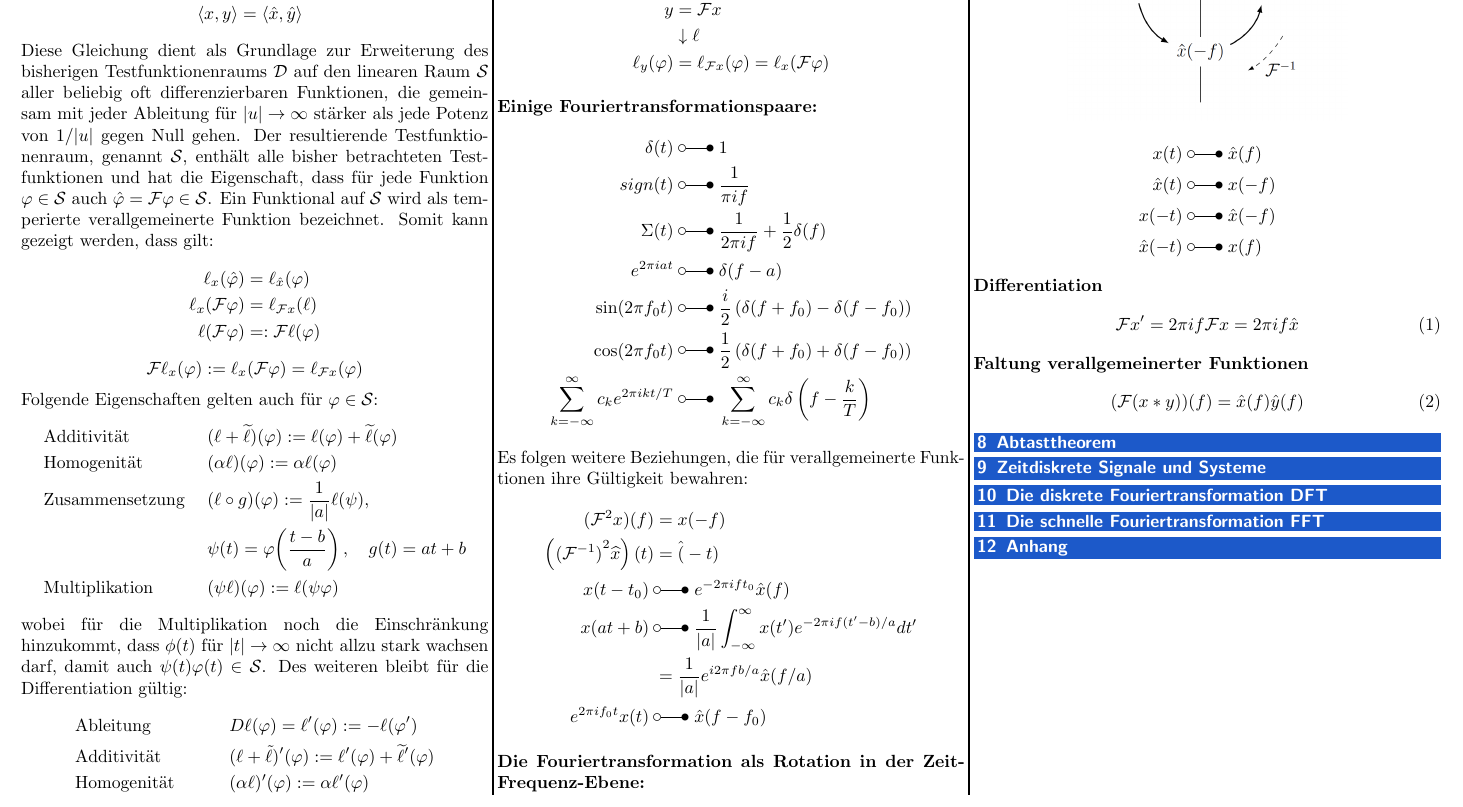
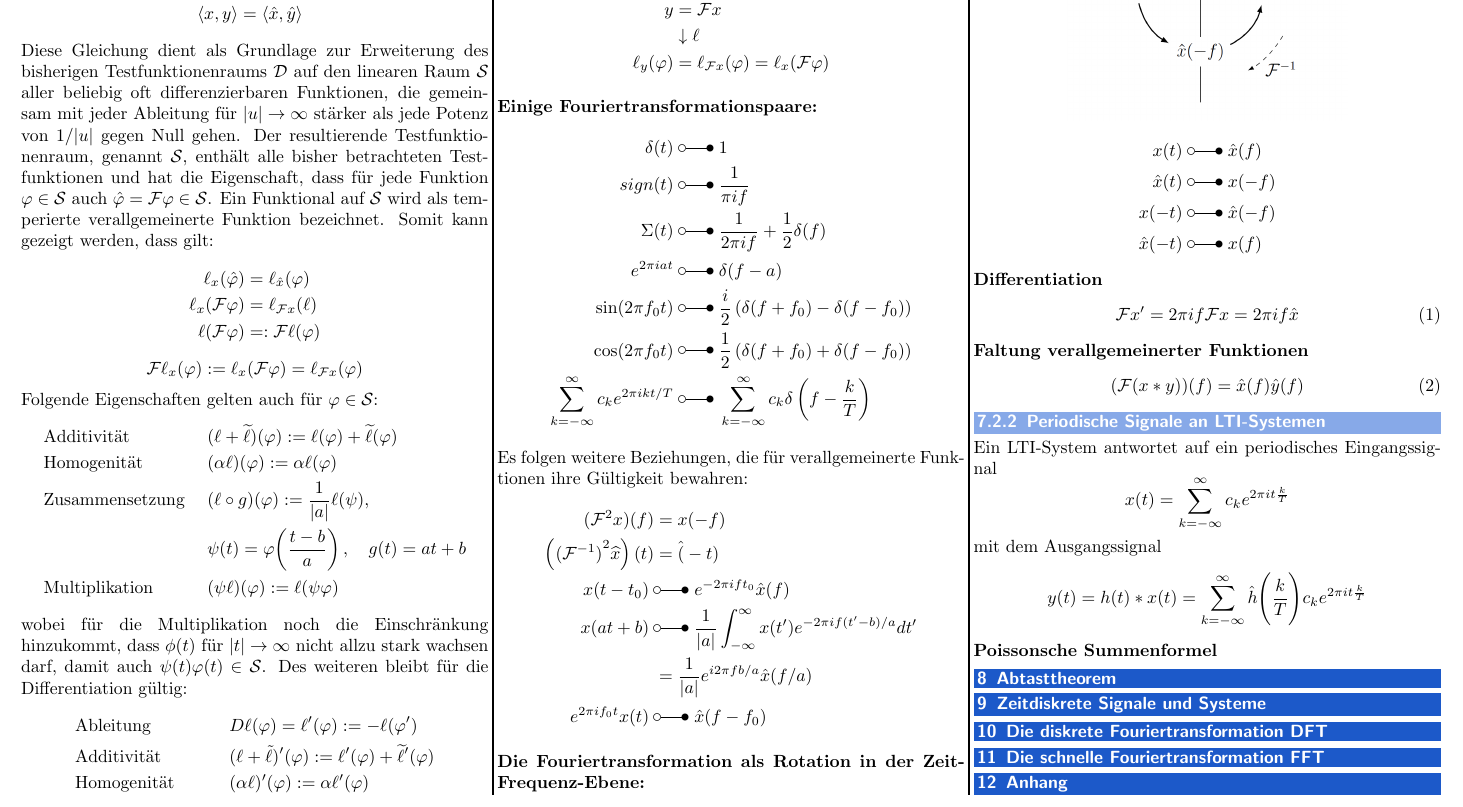
Before and after one commit to MeierTobias/eth-sigsys-1, a LaTeX document (src/main.tex, which reads src/sections/7_Beschreibung_analoger_linearer_Systeme_im_Frequenzbereich.tex): part of page 2 of 2, cut so that both start at the same text. Compiled offline with pdfLaTeX.

Commit message:
section 7.2.2 started

```diff
--- a/src/sections/7_Beschreibung_analoger_linearer_Systeme_im_Frequenzbereich.tex
+++ b/src/sections/7_Beschreibung_analoger_linearer_Systeme_im_Frequenzbereich.tex
@@ -210,3 +210,15 @@ Es folgen weitere Beziehungen, die für verallgemeinerte Funktionen ihre Gültig
 \begin{equation}
     (\mathcal{F}(x*y))(f) = \hat{x}(f)\hat{y}(f)
 \end{equation}
+
+\subsubsection{Periodische Signale an LTI-Systemen}
+Ein LTI-System antwortet auf ein periodisches Eingangssignal
+\begin{equation*}
+    x(t)=\sum_{k=-\infty}^{\infty}c_k e^{2\pi it\frac{k}{T}}
+\end{equation*}
+mit dem Ausgangssignal
+\begin{equation*}
+    y(t)=h(t)*x(t)=\sum_{k=-\infty}^{\infty}\hat{h}\Biggl(\frac{k}{T}\Biggr)c_k e^{2\pi it\frac{k}{T}}
+\end{equation*}
+
+\textbf{Poissonsche Summenformel}
```
